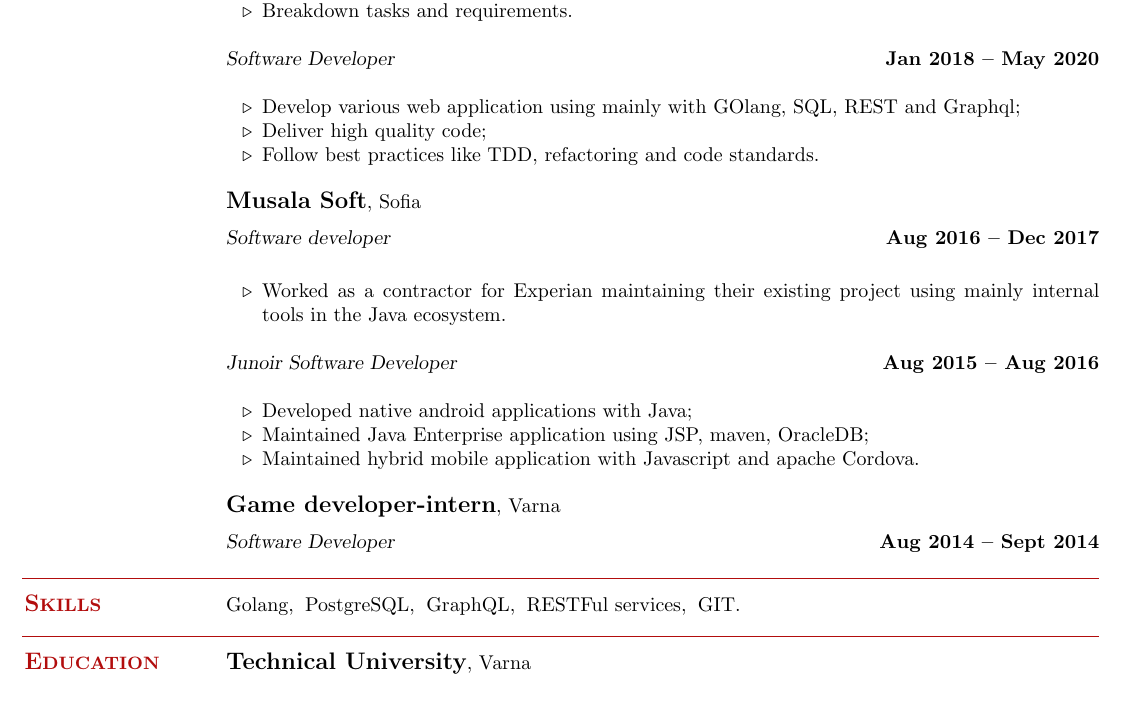
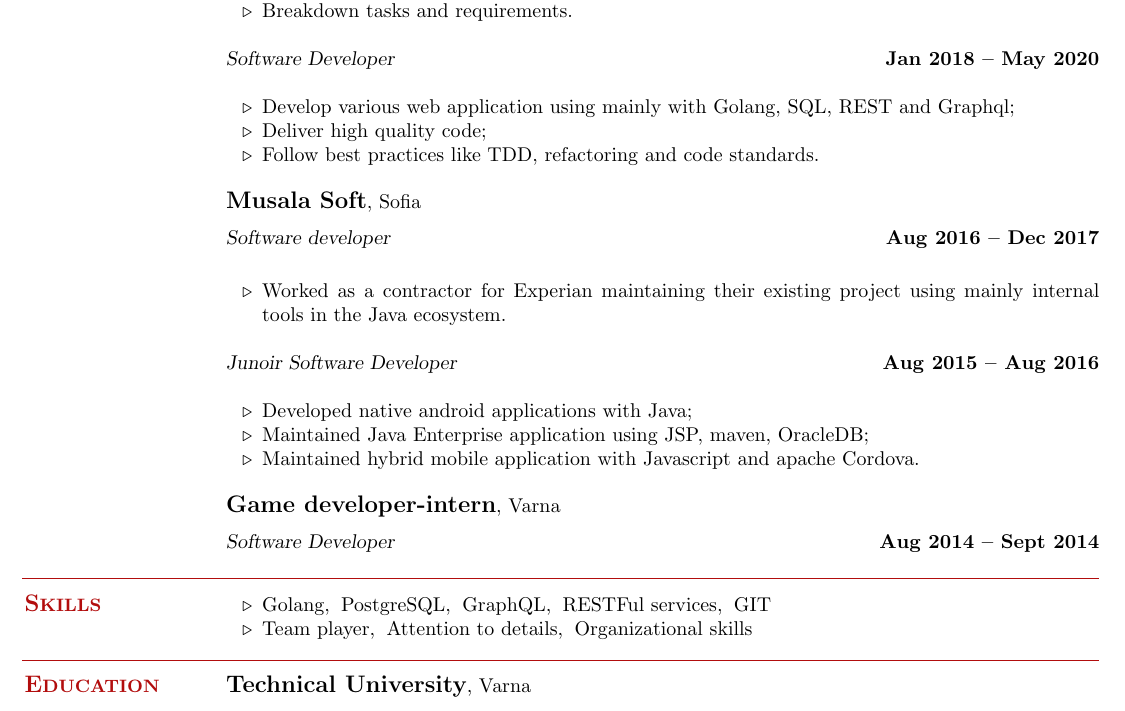
Before and after one commit to vanjiii/resume, a LaTeX CV (resume.tex): part of the page, cut so that both start at the same text. Compiled offline with pdfLaTeX.

Commit message:
add soft skills section

```diff
--- a/resume.tex
+++ b/resume.tex
@@ -58,7 +58,7 @@
     \textsl{Software Developer} \hfill \textbf{Jan 2018 {--} May 2020}\\
     \begin{list2}
         \item Develop various web application using mainly with
-          GOlang, SQL, REST and Graphql;
+          Golang, SQL, REST and Graphql;
 	\item Deliver high quality code;\@
         \item Follow best practices like TDD, refactoring and code standards.\@
     \end{list2}
@@ -88,7 +88,10 @@
     % Computer Skills
     \section{\mysidestyle\textbf{\large{S}\small{KILLS}}}
 
-    Golang,\hspace{2mm}PostgreSQL,\hspace{2mm}GraphQL,\hspace{2mm}RESTFul services,\hspace{2mm}GIT.\@
+    \begin{list2}
+      \item Golang,\hspace{2mm}PostgreSQL,\hspace{2mm}GraphQL,\hspace{2mm}RESTFul services,\hspace{2mm}GIT\@
+      \item Team player,\hspace{2mm}Attention to details,\hspace{2mm}Organizational skills\@
+    \end{list2}
 
 \sectionline%
 
```
Also changed, not shown: resume.pdf.
